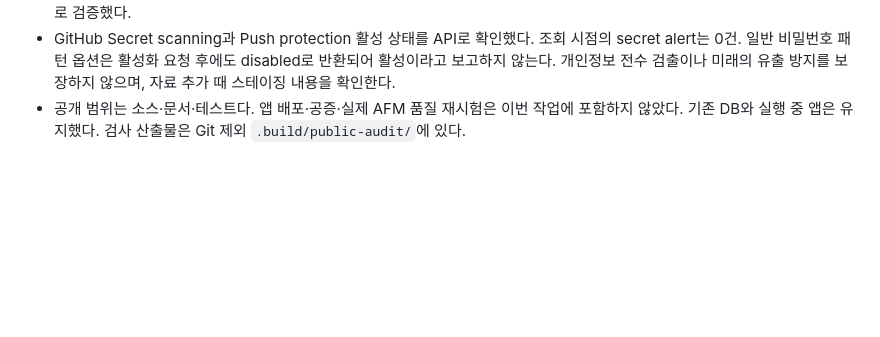
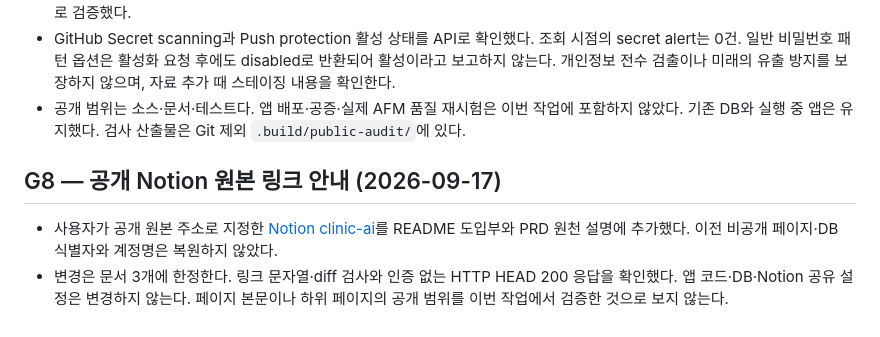
Before and after one commit to Raphael-KR/clinic-ai, a Markdown page: history.md, the part around the change. Rendered like a GitHub page; blank space fills up the shorter version.

```diff
--- a/history.md
+++ b/history.md
@@ -473,3 +473,8 @@ MVP 업무 상태는 생성·저장을 막지 않으며 외부 발송·동기화
 - 인증 없는 HTTP 검사: 공개 저장소·README 200, 비공개 보관본 404, 공개 저장소의 이전 커밋 조회는 422(No commit found). 최초 검사에서 해당 응답을 404로만 예상해 assertion이 실패했고, GitHub의 실제 오류 본문을 확인하여 ‘커밋 없음’으로 검증했다.
 - GitHub Secret scanning과 Push protection 활성 상태를 API로 확인했다. 조회 시점의 secret alert는 0건. 일반 비밀번호 패턴 옵션은 활성화 요청 후에도 disabled로 반환되어 활성이라고 보고하지 않는다. 개인정보 전수 검출이나 미래의 유출 방지를 보장하지 않으며, 자료 추가 때 스테이징 내용을 확인한다.
 - 공개 범위는 소스·문서·테스트다. 앱 배포·공증·실제 AFM 품질 재시험은 이번 작업에 포함하지 않았다. 기존 DB와 실행 중 앱은 유지했다. 검사 산출물은 Git 제외 `.build/public-audit/`에 있다.
+
+## G8 — 공개 Notion 원본 링크 안내 (2026-09-17)
+
+- 사용자가 공개 원본 주소로 지정한 [Notion clinic-ai](https://rapl.notion.site/clinic-ai)를 README 도입부와 PRD 원천 설명에 추가했다. 이전 비공개 페이지·DB 식별자와 계정명은 복원하지 않았다.
+- 변경은 문서 3개에 한정한다. 링크 문자열·diff 검사와 인증 없는 HTTP HEAD 200 응답을 확인했다. 앱 코드·DB·Notion 공유 설정은 변경하지 않는다. 페이지 본문이나 하위 페이지의 공개 범위를 이번 작업에서 검증한 것으로 보지 않는다.
```
Also changed, not shown: PRD.md (+1 -1 lines), README.md (+3 -1 lines).
